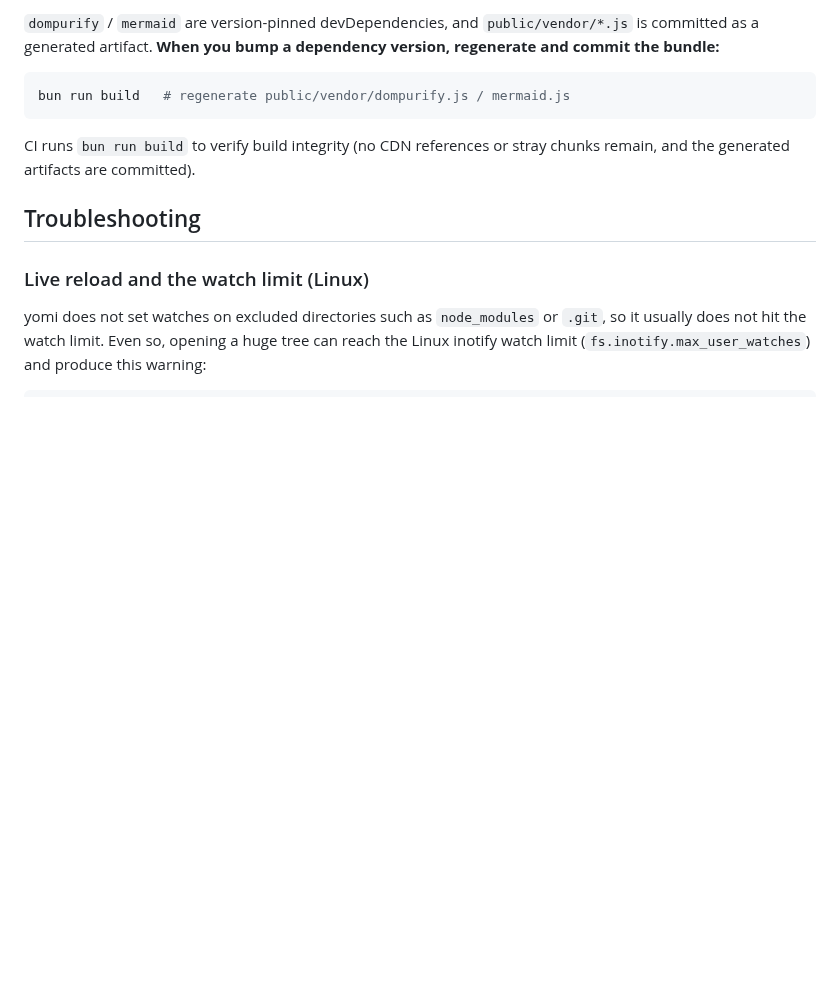
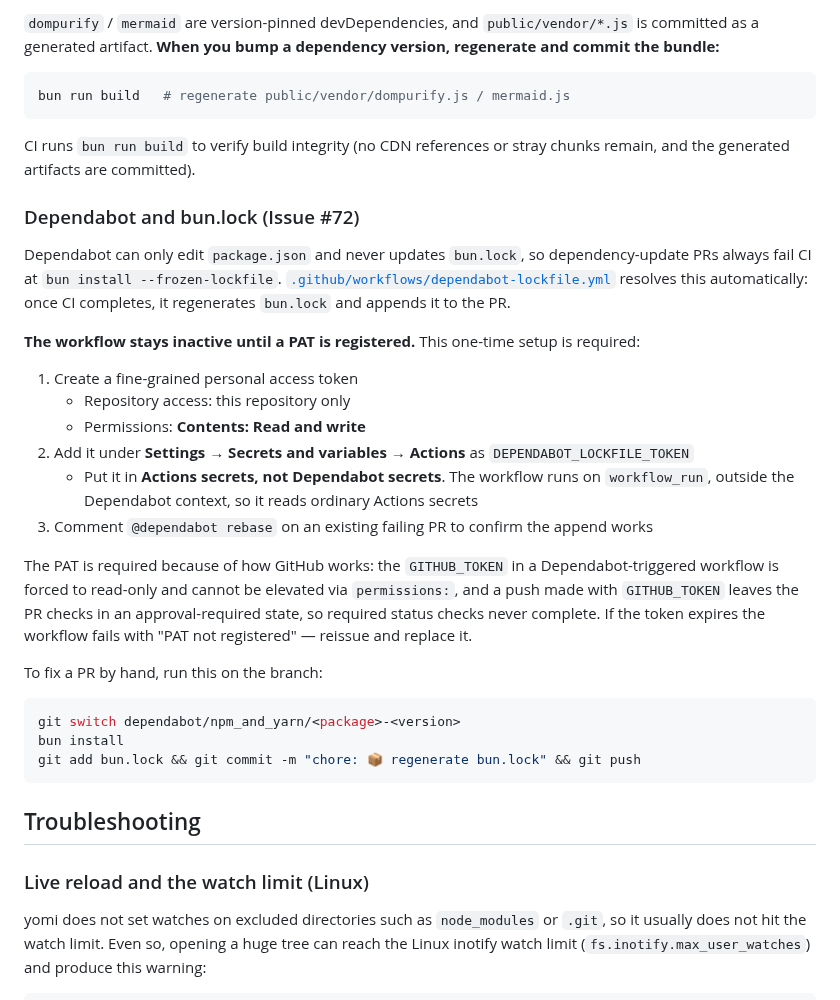
Before and after one commit to ef-tech/yomi, a Markdown page: README.en.md, the part around the change. Drawn GitHub-style; blank space fills up the shorter version.

````diff
--- a/README.en.md
+++ b/README.en.md
@@ -313,6 +313,29 @@ bun run build   # regenerate public/vendor/dompurify.js / mermaid.js
 
 CI runs `bun run build` to verify build integrity (no CDN references or stray chunks remain, and the generated artifacts are committed).
 
+### Dependabot and bun.lock (Issue #72)
+
+Dependabot can only edit `package.json` and never updates `bun.lock`, so dependency-update PRs always fail CI at `bun install --frozen-lockfile`. [`.github/workflows/dependabot-lockfile.yml`](.github/workflows/dependabot-lockfile.yml) resolves this automatically: once CI completes, it regenerates `bun.lock` and appends it to the PR.
+
+**The workflow stays inactive until a PAT is registered.** This one-time setup is required:
+
+1. Create a fine-grained personal access token
+   - Repository access: this repository only
+   - Permissions: **Contents: Read and write**
+2. Add it under **Settings → Secrets and variables → Actions** as `DEPENDABOT_LOCKFILE_TOKEN`
+   - Put it in **Actions secrets, not Dependabot secrets**. The workflow runs on `workflow_run`, outside the Dependabot context, so it reads ordinary Actions secrets
+3. Comment `@dependabot rebase` on an existing failing PR to confirm the append works
+
+The PAT is required because of how GitHub works: the `GITHUB_TOKEN` in a Dependabot-triggered workflow is forced to read-only and cannot be elevated via `permissions:`, and a push made with `GITHUB_TOKEN` leaves the PR checks in an approval-required state, so required status checks never complete. If the token expires the workflow fails with "PAT not registered" — reissue and replace it.
+
+To fix a PR by hand, run this on the branch:
+
+```bash
+git switch dependabot/npm_and_yarn/<package>-<version>
+bun install
+git add bun.lock && git commit -m "chore: 📦 regenerate bun.lock" && git push
+```
+
 ## Troubleshooting
 
 ### Live reload and the watch limit (Linux)
````
Also changed, not shown: README.md (+23 -0 lines).
